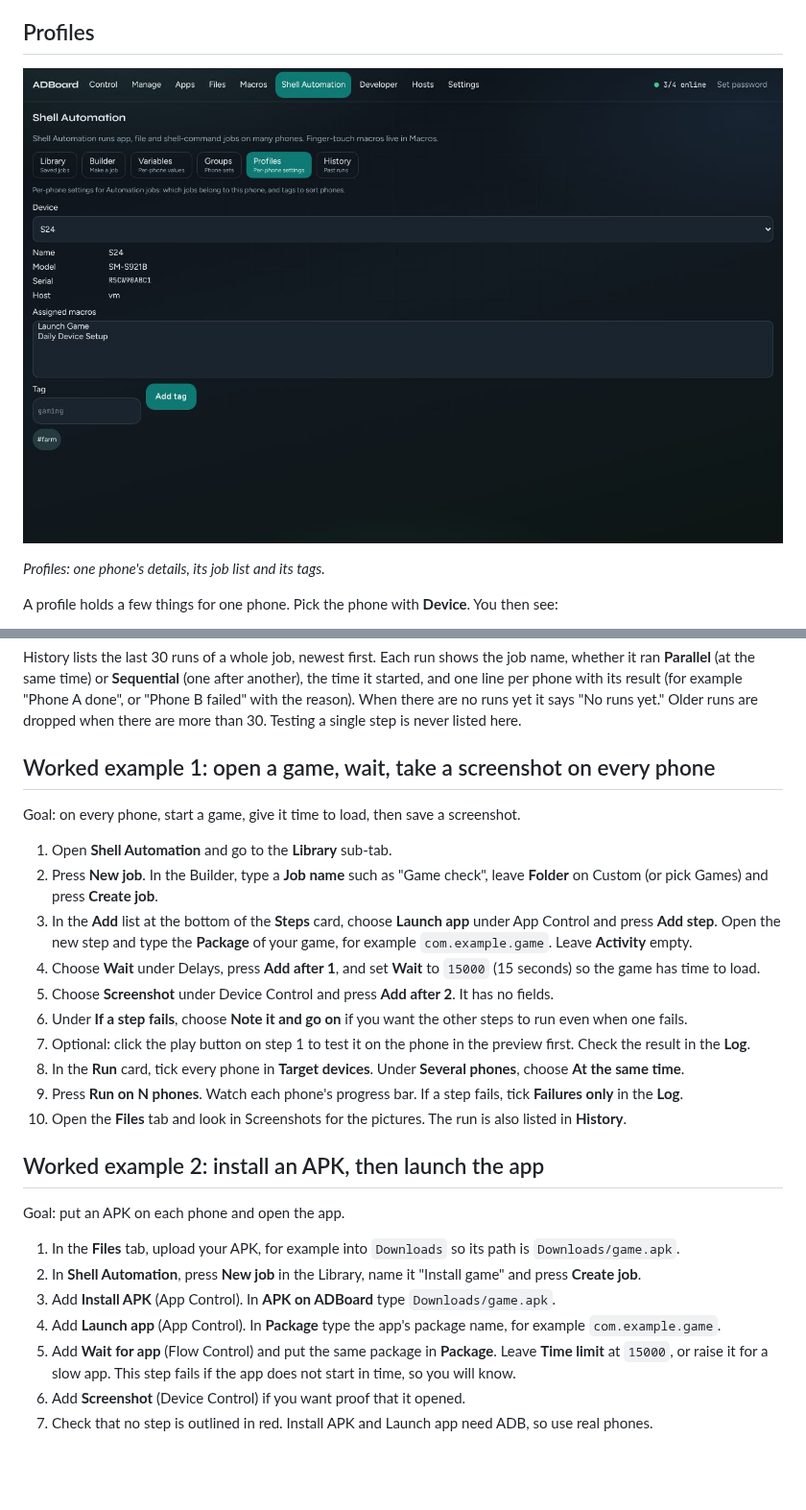
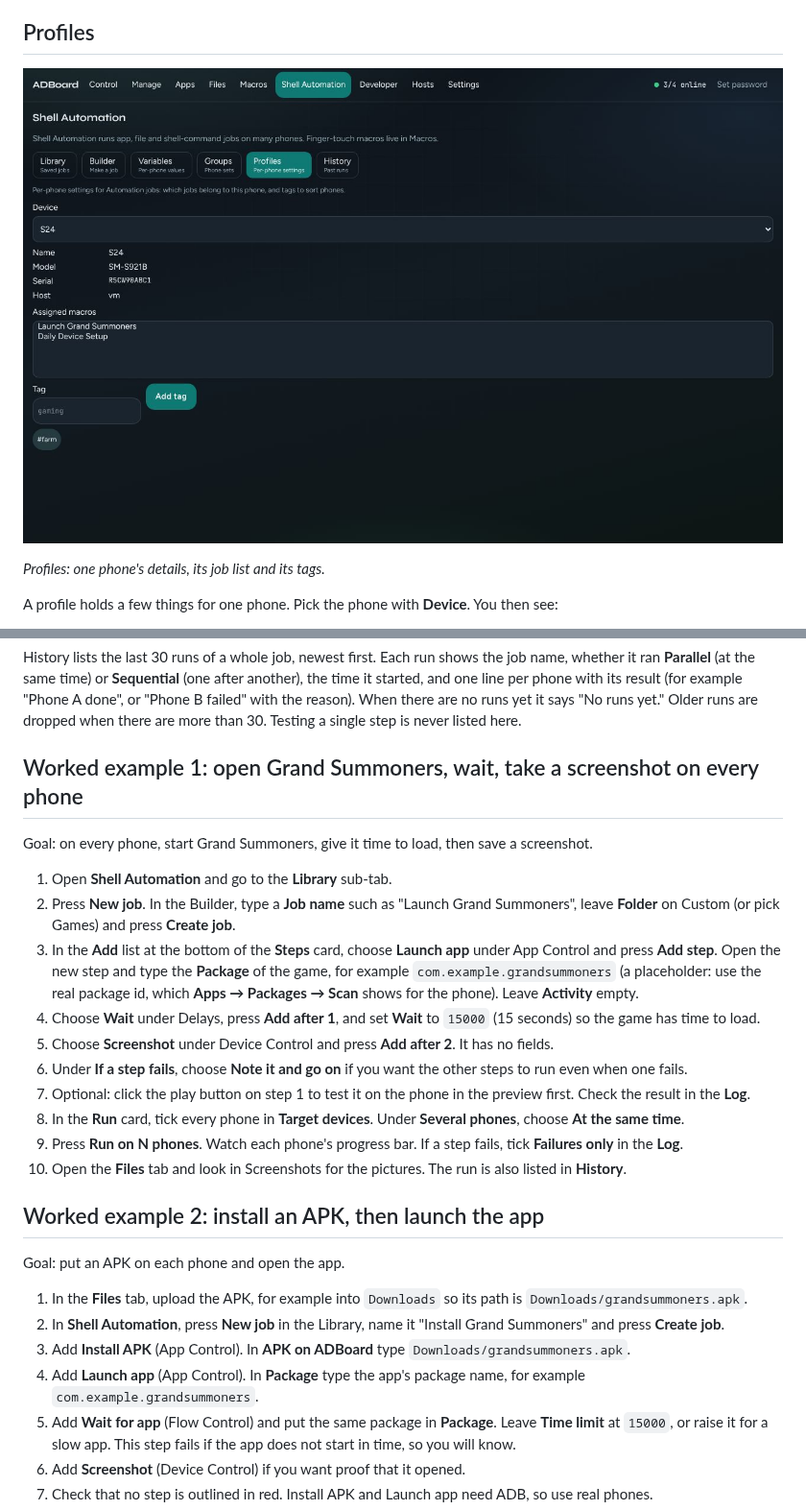
Before and after one commit to Chr0mX/ADBoard, a Markdown page: docs/guide/shell-automation.md, 2 parts joined by grey strips. Shown at 96% size. Drawn GitHub-style; pictures changed too: docs/guide/images/shell-profiles.jpg; blank space fills up the shorter version.

```diff
--- a/docs/guide/shell-automation.md
+++ b/docs/guide/shell-automation.md
@@ -339,13 +339,13 @@ Profiles can also hold position overrides for a phone, so a touch step lands som
 
 History lists the last 30 runs of a whole job, newest first. Each run shows the job name, whether it ran **Parallel** (at the same time) or **Sequential** (one after another), the time it started, and one line per phone with its result (for example "Phone A done", or "Phone B failed" with the reason). When there are no runs yet it says "No runs yet." Older runs are dropped when there are more than 30. Testing a single step is never listed here.
 
-## Worked example 1: open a game, wait, take a screenshot on every phone
+## Worked example 1: open Grand Summoners, wait, take a screenshot on every phone
 
-Goal: on every phone, start a game, give it time to load, then save a screenshot.
+Goal: on every phone, start Grand Summoners, give it time to load, then save a screenshot.
 
 1. Open **Shell Automation** and go to the **Library** sub-tab.
-2. Press **New job**. In the Builder, type a **Job name** such as "Game check", leave **Folder** on Custom (or pick Games) and press **Create job**.
-3. In the **Add** list at the bottom of the **Steps** card, choose **Launch app** under App Control and press **Add step**. Open the new step and type the **Package** of your game, for example `com.example.game`. Leave **Activity** empty.
+2. Press **New job**. In the Builder, type a **Job name** such as "Launch Grand Summoners", leave **Folder** on Custom (or pick Games) and press **Create job**.
+3. In the **Add** list at the bottom of the **Steps** card, choose **Launch app** under App Control and press **Add step**. Open the new step and type the **Package** of the game, for example `com.example.grandsummoners` (a placeholder: use the real package id, which **Apps → Packages → Scan** shows for the phone). Leave **Activity** empty.
 4. Choose **Wait** under Delays, press **Add after 1**, and set **Wait** to `15000` (15 seconds) so the game has time to load.
 5. Choose **Screenshot** under Device Control and press **Add after 2**. It has no fields.
 6. Under **If a step fails**, choose **Note it and go on** if you want the other steps to run even when one fails.
@@ -358,10 +358,10 @@ Goal: on every phone, start a game, give it time to load, then save a screenshot
 
 Goal: put an APK on each phone and open the app.
 
-1. In the **Files** tab, upload your APK, for example into `Downloads` so its path is `Downloads/game.apk`.
-2. In **Shell Automation**, press **New job** in the Library, name it "Install game" and press **Create job**.
-3. Add **Install APK** (App Control). In **APK on ADBoard** type `Downloads/game.apk`.
-4. Add **Launch app** (App Control). In **Package** type the app's package name, for example `com.example.game`.
+1. In the **Files** tab, upload the APK, for example into `Downloads` so its path is `Downloads/grandsummoners.apk`.
+2. In **Shell Automation**, press **New job** in the Library, name it "Install Grand Summoners" and press **Create job**.
+3. Add **Install APK** (App Control). In **APK on ADBoard** type `Downloads/grandsummoners.apk`.
+4. Add **Launch app** (App Control). In **Package** type the app's package name, for example `com.example.grandsummoners`.
 5. Add **Wait for app** (Flow Control) and put the same package in **Package**. Leave **Time limit** at `15000`, or raise it for a slow app. This step fails if the app does not start in time, so you will know.
 6. Add **Screenshot** (Device Control) if you want proof that it opened.
 7. Check that no step is outlined in red. Install APK and Launch app need ADB, so use real phones.
```
Also changed, not shown: README.md (+2 -2 lines), docs/guide/apps.md (+1 -1 lines), docs/guide/images/control-phone-tools.jpg, docs/guide/images/control-phone.jpg, docs/guide/images/control.jpg, docs/guide/images/shell-builder.jpg, docs/guide/images/shell-library.jpg.
